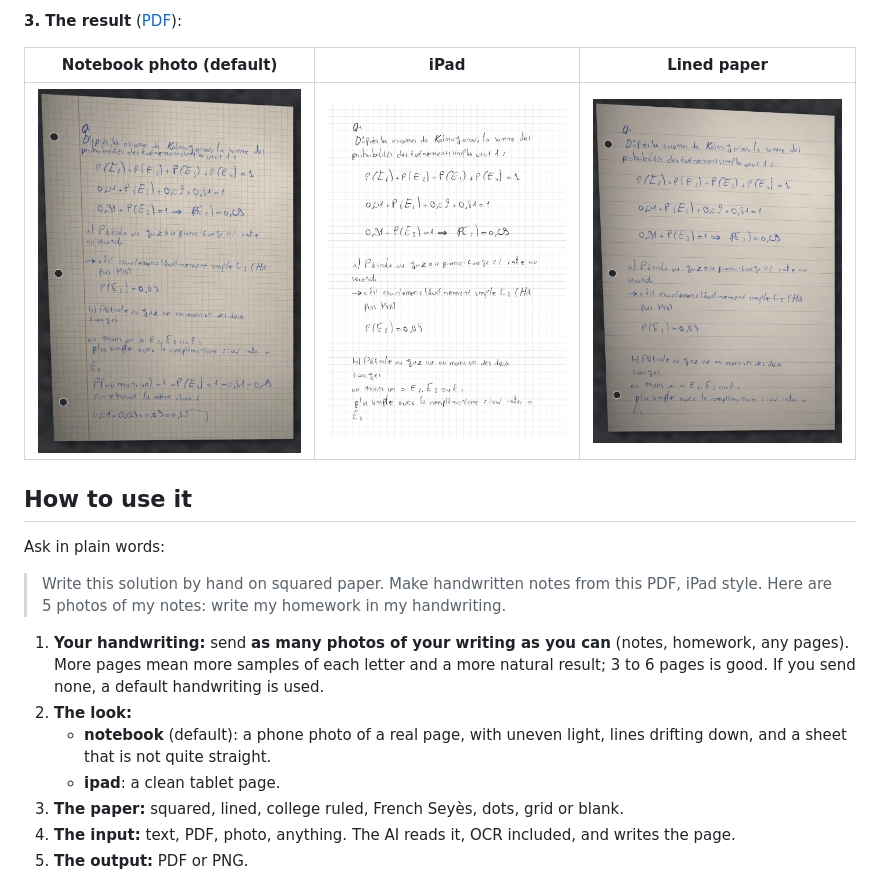
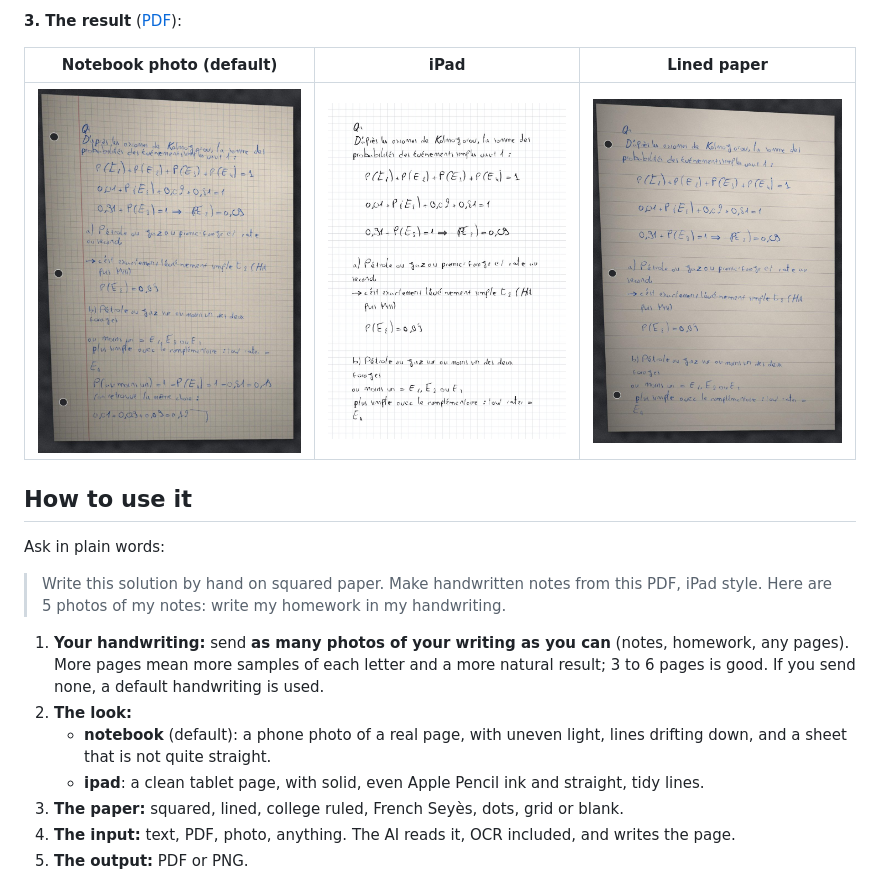
Before and after one commit to sl12711-design/text-to-handwritten-notes-skill-, a Markdown page: README.md, the part around the change. Drawn GitHub-style; pictures changed too: docs/example-output-ipad.jpg.

Commit message:
iPad style: solid even ink and tidy lines; ballpoint texture only for the notebook photo

```diff
--- a/README.md
+++ b/README.md
@@ -31,7 +31,7 @@ Ask in plain words:
 1. **Your handwriting:** send **as many photos of your writing as you can** (notes, homework, any pages). More pages mean more samples of each letter and a more natural result; 3 to 6 pages is good. If you send none, a default handwriting is used.
 2. **The look:**
    - **notebook** (default): a phone photo of a real page, with uneven light, lines drifting down, and a sheet that is not quite straight.
-   - **ipad**: a clean tablet page.
+   - **ipad**: a clean tablet page, with solid, even Apple Pencil ink and straight, tidy lines.
 3. **The paper:** squared, lined, college ruled, French Seyès, dots, grid or blank.
 4. **The input:** text, PDF, photo, anything. The AI reads it, OCR included, and writes the page.
 5. **The output:** PDF or PNG.
```
Also changed, not shown: SKILL.md (+1 -1 lines), 1 other file.
